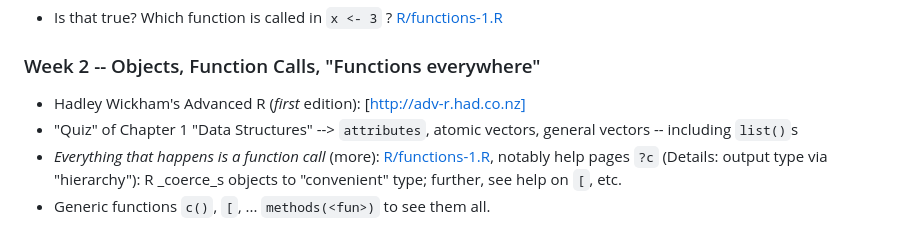
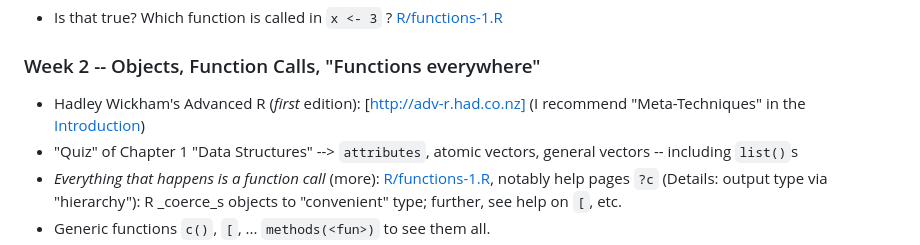
Before and after one commit to mmaechler/ProgRRR, a Markdown page: ETH/README.md, the part around the change. Drawn GitHub-style.

Commit message:
+ mention "Meta-Techniques"

```diff
--- a/ETH/README.md
+++ b/ETH/README.md
@@ -25,7 +25,7 @@
  - Is that true?  Which function is called in `x <- 3` ? [R/functions-1.R](R/functions-1.R)
 
 ### Week 2 -- Objects, Function Calls, "Functions everywhere"
- - Hadley Wickham's  Advanced R (*first* edition): [http://adv-r.had.co.nz]
+ - Hadley Wickham's  Advanced R (*first* edition): [http://adv-r.had.co.nz]  (I recommend "Meta-Techniques" in the [Introduction](http://adv-r.had.co.nz/Introduction.html))
  - "Quiz" of Chapter 1 "Data Structures" --> `attributes`, atomic vectors,
    general vectors -- including `list()`s
  - _Everything that happens is a function call_ (more):	[R/functions-1.R](R/functions-1.R),
```
